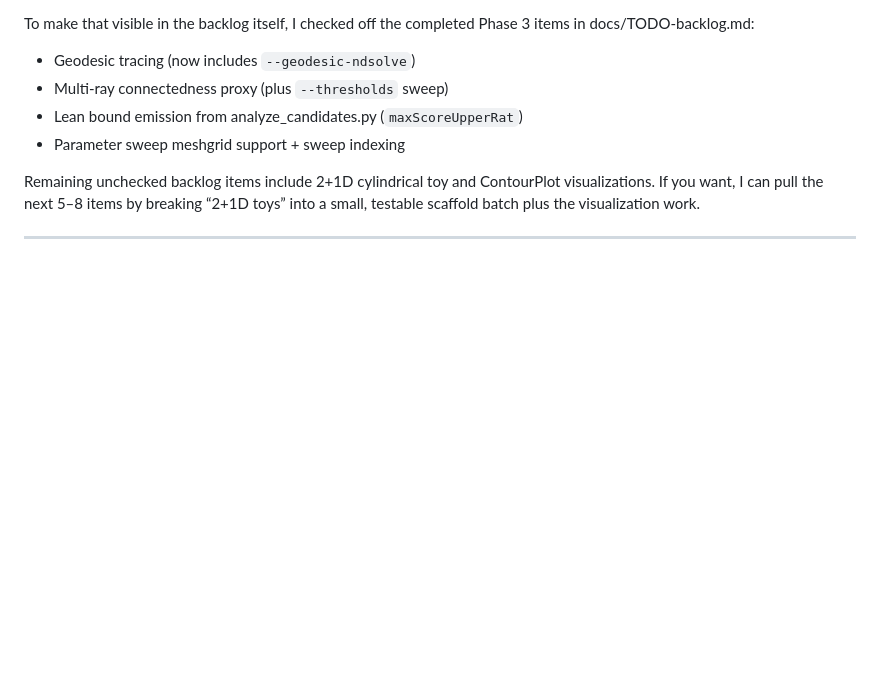
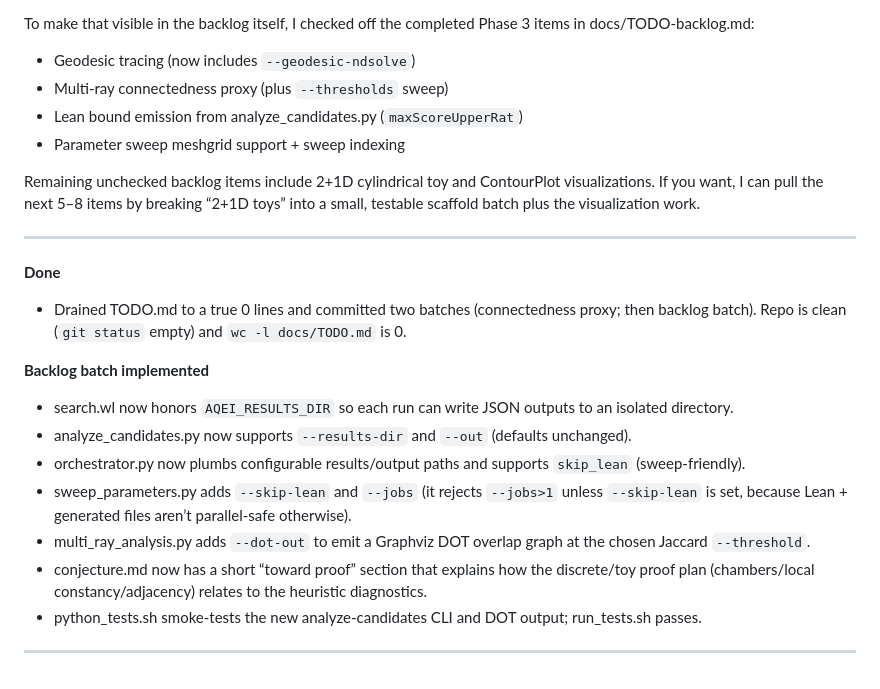
Before and after one commit to arcticoder/aqei-bridge, a Markdown page: docs/history/history.md, the part around the change. GitHub-like rendering; blank space fills up the shorter version.

Commit message:
docs: update history.md with completed tasks; implement backlog batch and enhance CLI options

```diff
--- a/docs/history/history.md
+++ b/docs/history/history.md
@@ -164,3 +164,16 @@ To make that visible in the backlog itself, I checked off the completed Phase 3
 Remaining unchecked backlog items include 2+1D cylindrical toy and ContourPlot visualizations. If you want, I can pull the next 5–8 items by breaking “2+1D toys” into a small, testable scaffold batch plus the visualization work.
 <!-- ------ -->
 ---
+**Done**
+- Drained TODO.md to a true 0 lines and committed two batches (connectedness proxy; then backlog batch). Repo is clean (`git status` empty) and `wc -l docs/TODO.md` is 0.
+
+**Backlog batch implemented**
+- search.wl now honors `AQEI_RESULTS_DIR` so each run can write JSON outputs to an isolated directory.
+- analyze_candidates.py now supports `--results-dir` and `--out` (defaults unchanged).
+- orchestrator.py now plumbs configurable results/output paths and supports `skip_lean` (sweep-friendly).
+- sweep_parameters.py adds `--skip-lean` and `--jobs` (it rejects `--jobs>1` unless `--skip-lean` is set, because Lean + generated files aren’t parallel-safe otherwise).
+- multi_ray_analysis.py adds `--dot-out` to emit a Graphviz DOT overlap graph at the chosen Jaccard `--threshold`.
+- conjecture.md now has a short “toward proof” section that explains how the discrete/toy proof plan (chambers/local constancy/adjacency) relates to the heuristic diagnostics.
+- python_tests.sh smoke-tests the new analyze-candidates CLI and DOT output; run_tests.sh passes.
+<!-- ------ -->
+---
```
